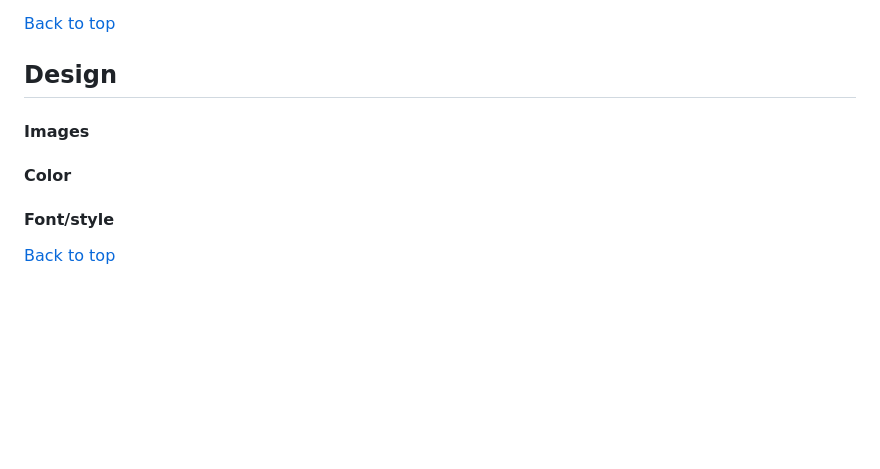
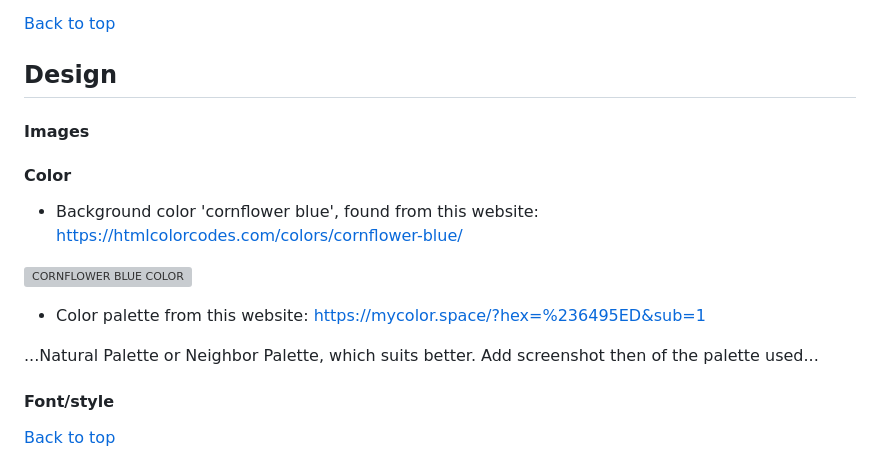
Before and after one commit to BarbyKelly/quizproject, a Markdown page: README.md, the part around the change. Rendered like a GitHub page; blank space fills up the shorter version; grey boxes are pictures that could not be loaded.

Commit message:
Change background color, add color scheme to readme, swap tabs for spaces, remove background-image from quiz

```diff
--- a/README.md
+++ b/README.md
@@ -62,8 +62,20 @@ This website include three pages: home page, quiz results page and info page.
 [Back to top](#contents)
 
 ## Design
+
 #### Images
+
 #### Color
+* Background color 'cornflower blue', found from this website:
+https://htmlcolorcodes.com/colors/cornflower-blue/
+
+![CORNFLOWER BLUE COLOR](../images/cornflowerblue.png)
+
+* Color palette from this website:
+https://mycolor.space/?hex=%236495ED&sub=1
+
+...Natural Palette or Neighbor Palette, which suits better. Add screenshot then of the palette used...
+
 #### Font/style
 
 [Back to top](#contents)
```
Also changed, not shown: assets/images/cornflowerblue.png (added), 2 other files.
